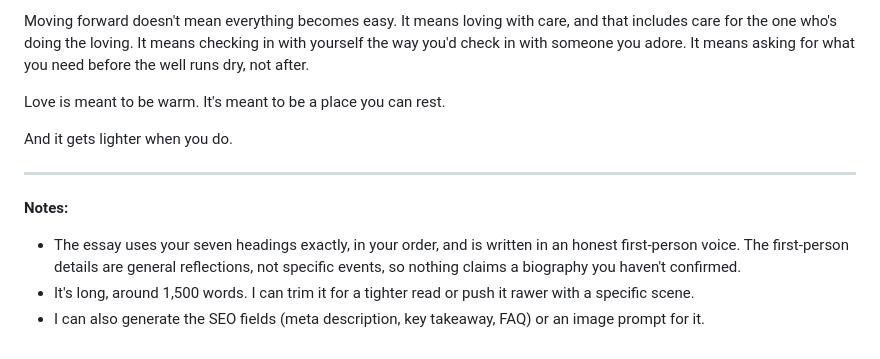
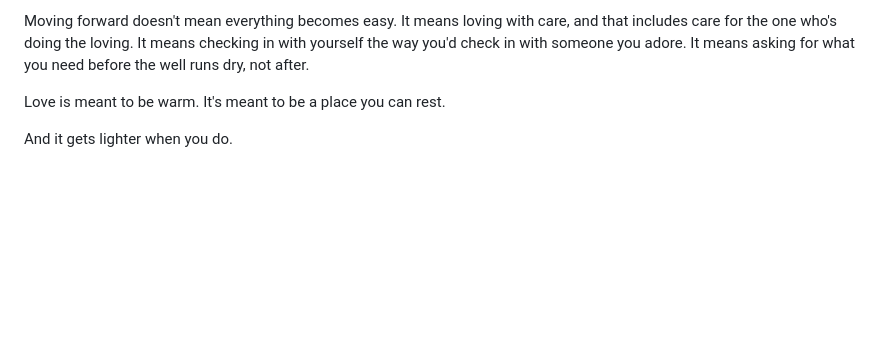
Before and after one commit to XyLyX/navyaa-site, a Markdown page: src/posts/when-love-feels-heavy-understanding-emotional-burnout.md, the part around the change. Rendered like a GitHub page; blank space fills up the shorter version.

Commit message:
Update Essays “when-love-feels-heavy-understanding-emotional-burnout”

```diff
--- a/src/posts/when-love-feels-heavy-understanding-emotional-burnout.md
+++ b/src/posts/when-love-feels-heavy-understanding-emotional-burnout.md
@@ -176,11 +176,3 @@ Moving forward doesn't mean everything becomes easy. It means loving with care,
 Love is meant to be warm. It's meant to be a place you can rest.
 
 And it gets lighter when you do.
-
-- - -
-
-**Notes:**
-
-* The essay uses your seven headings exactly, in your order, and is written in an honest first-person voice. The first-person details are general reflections, not specific events, so nothing claims a biography you haven't confirmed.
-* It's long, around 1,500 words. I can trim it for a tighter read or push it rawer with a specific scene.
-* I can also generate the SEO fields (meta description, key takeaway, FAQ) or an image prompt for it.
```
